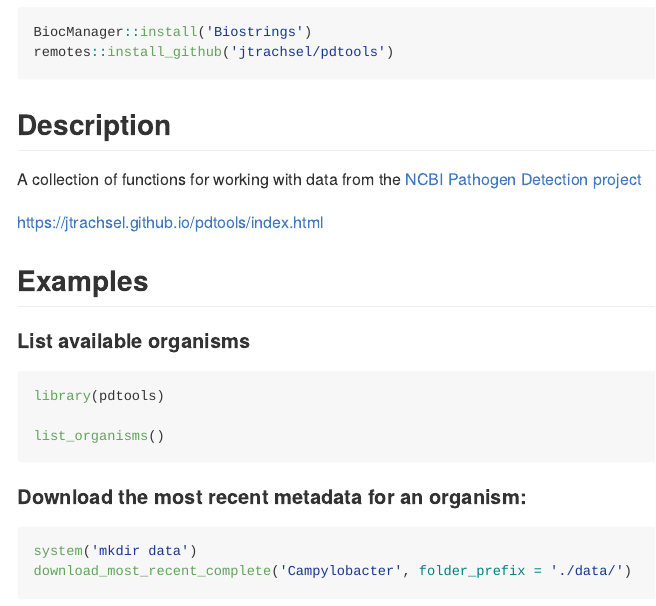
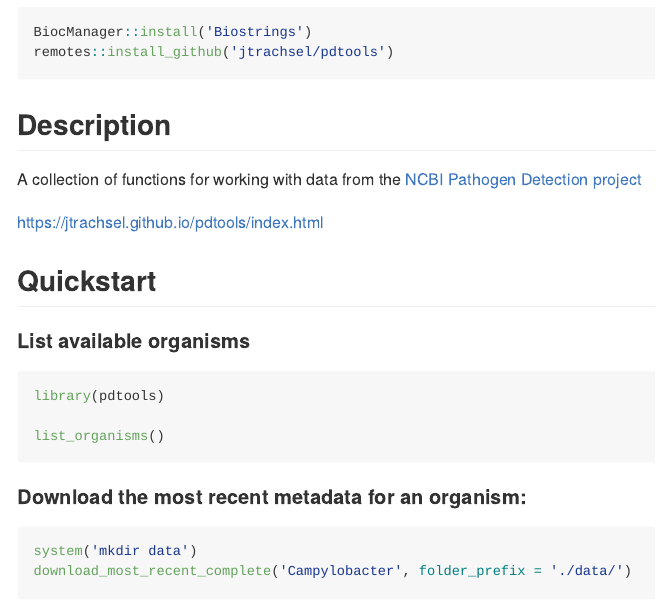
Before and after one commit to Jtrachsel/pdtools, an R Markdown document (README.Rmd): the page in a window 1100 px wide, from 210 px down. Rendered offline with R 4.5, knitr and Pandoc, with nearby package versions.

Commit message:
tweak readme

```diff
--- a/README.Rmd
+++ b/README.Rmd
@@ -23,7 +23,7 @@ A collection of functions for working with data from the
 
 [https://jtrachsel.github.io/pdtools/index.html](https://jtrachsel.github.io/pdtools/index.html)
 
-## Examples
+## Quickstart
 
 #### List available organisms
 
```
